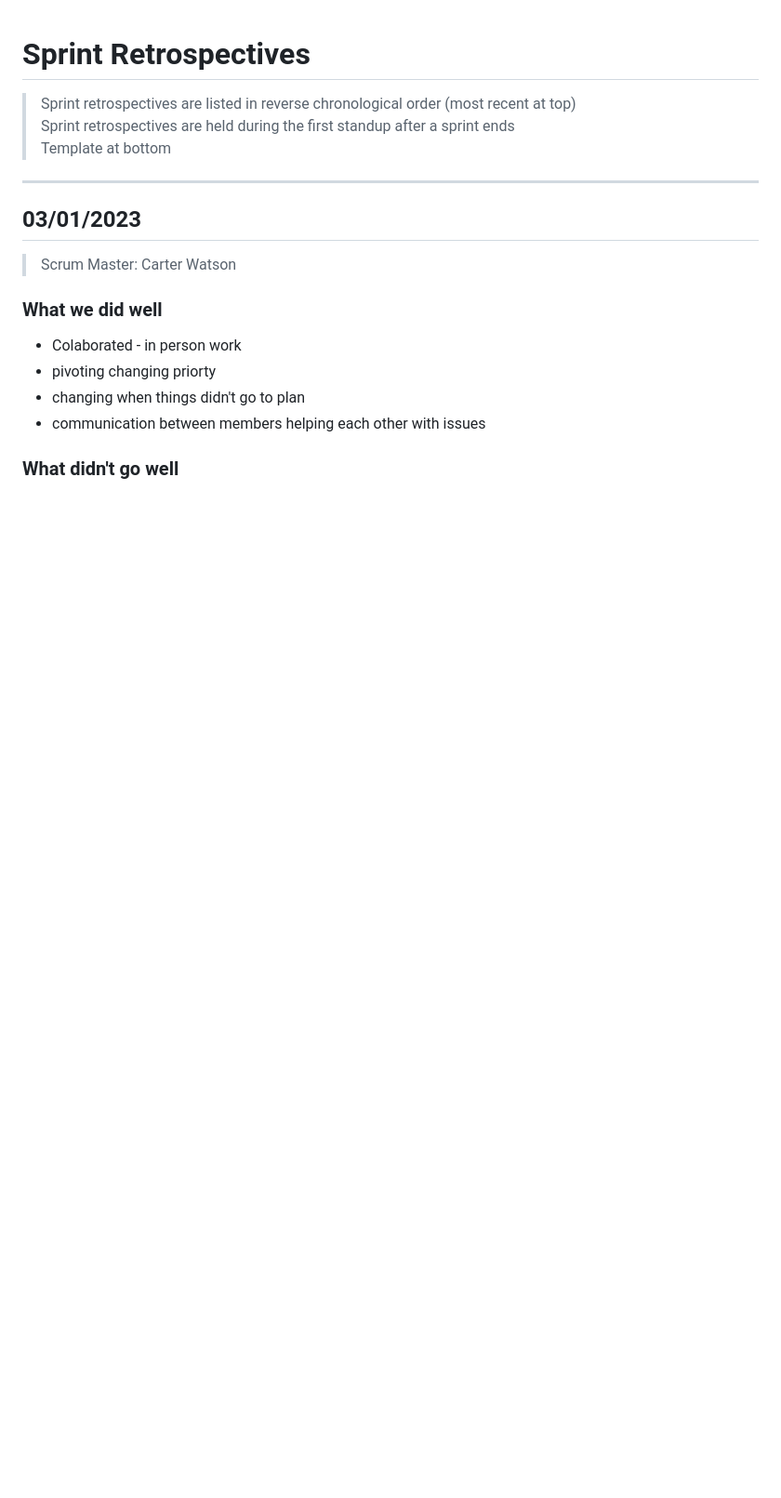
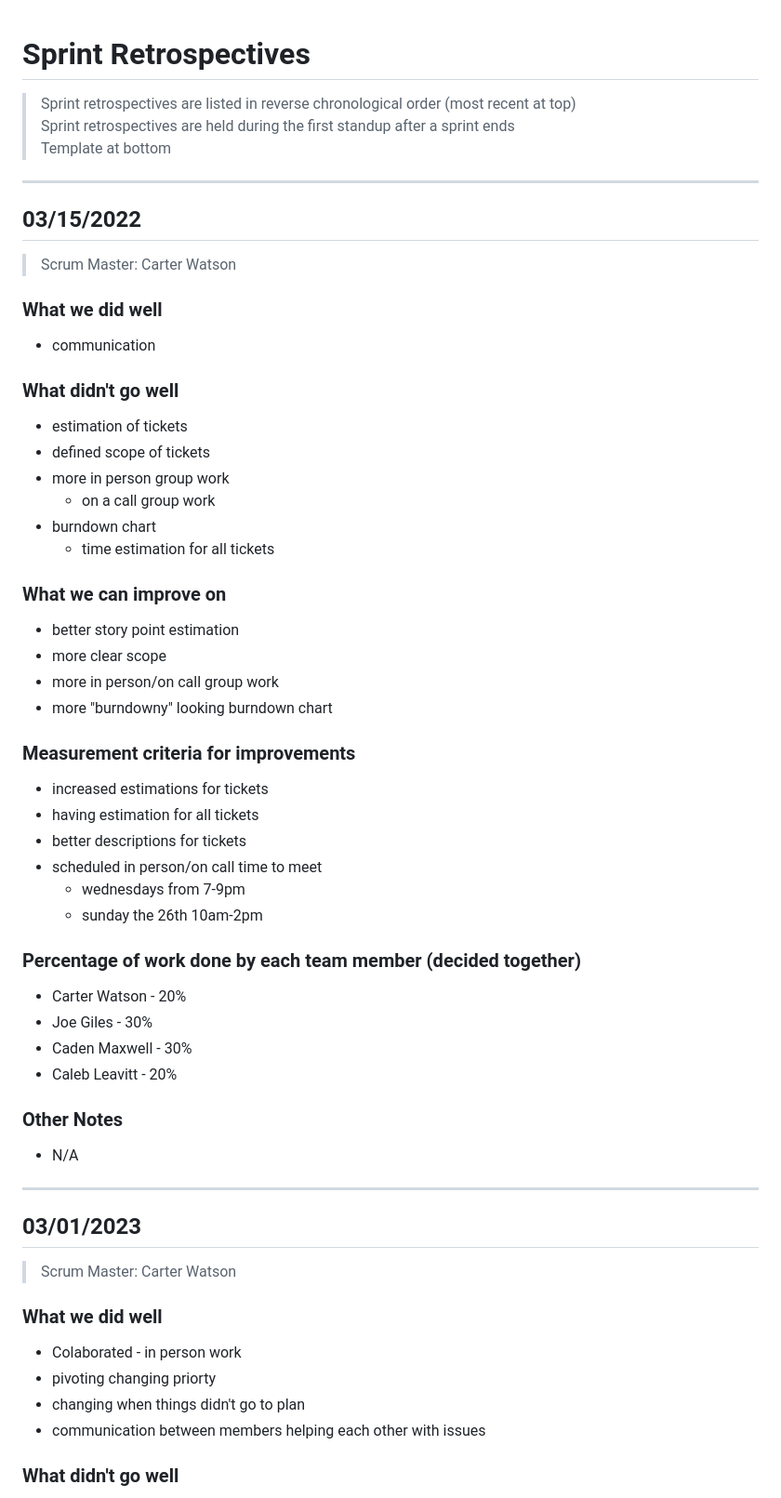
Before and after one commit to CS3450-Group9/Dans-AutoBarn, a Markdown page: docs/SprintRetrospectives.md, the part around the change. Shown: that part at 93% size. GitHub-like rendering; blank space fills up the shorter version.

Commit message:
updated with today's standup and retrospective

```diff
--- a/docs/SprintRetrospectives.md
+++ b/docs/SprintRetrospectives.md
@@ -3,6 +3,38 @@
 > (most recent at top)
 > Sprint retrospectives are held during the first standup after a sprint ends
 > Template at bottom
+
+---
+## 03/15/2022
+> Scrum Master: Carter Watson
+### What we did well
+* communication
+### What didn't go well
+* estimation of tickets
+* defined scope of tickets
+* more in person group work
+  * on a call group work
+* burndown chart
+  * time estimation for all tickets
+### What we can improve on
+* better story point estimation
+* more clear scope
+* more in person/on call group work
+* more "burndowny" looking burndown chart
+### Measurement criteria for improvements
+* increased estimations for tickets
+* having estimation for all tickets
+* better descriptions for tickets
+* scheduled in person/on call time to meet
+  * wednesdays from 7-9pm
+  * sunday the 26th 10am-2pm
+### Percentage of work done by each team member (decided together)
+* Carter Watson - 20%
+* Joe Giles - 30%
+* Caden Maxwell - 30%
+* Caleb Leavitt - 20%
+### Other Notes
+* N/A
 
 ---
 ## 03/01/2023
```
Also changed, not shown: docs/Standups.md (+16 -0 lines), docs/referencePhotos/burndownUpdates/03-15-23.png (added), docs/referencePhotos/kanbanUpdates/03-15-23.png (added).
